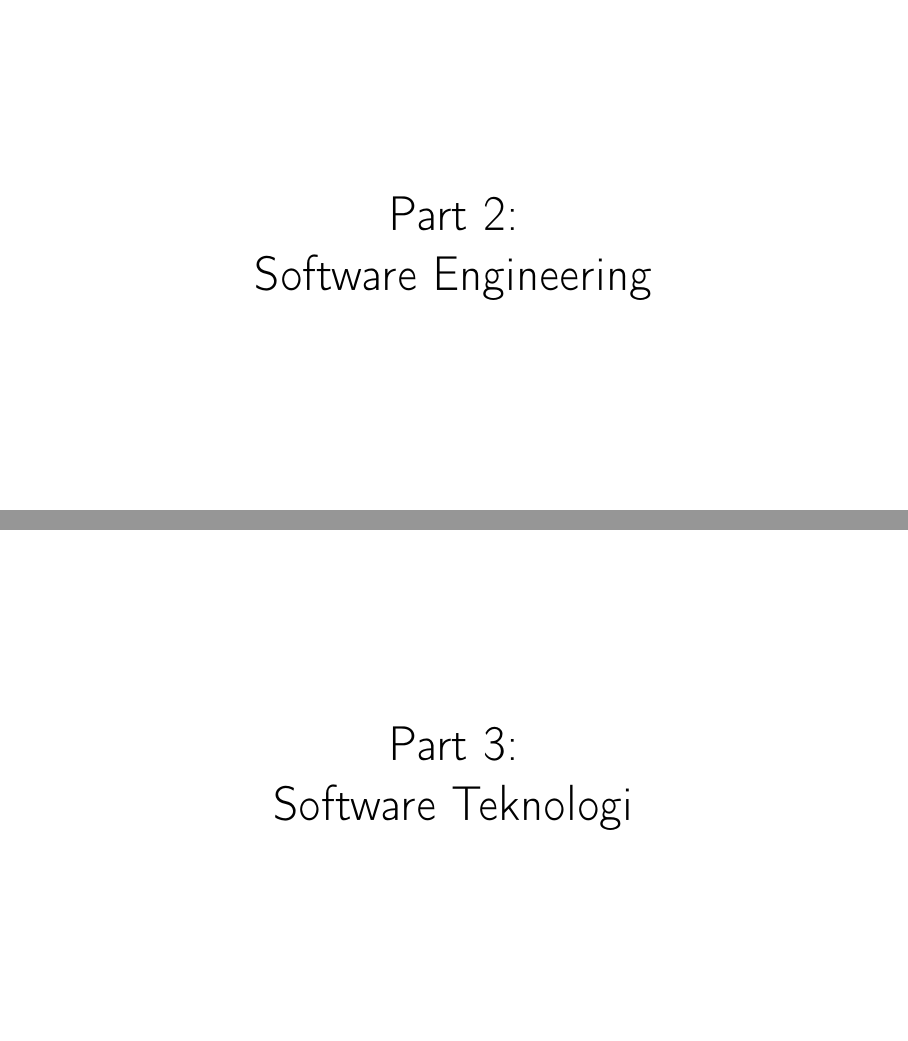
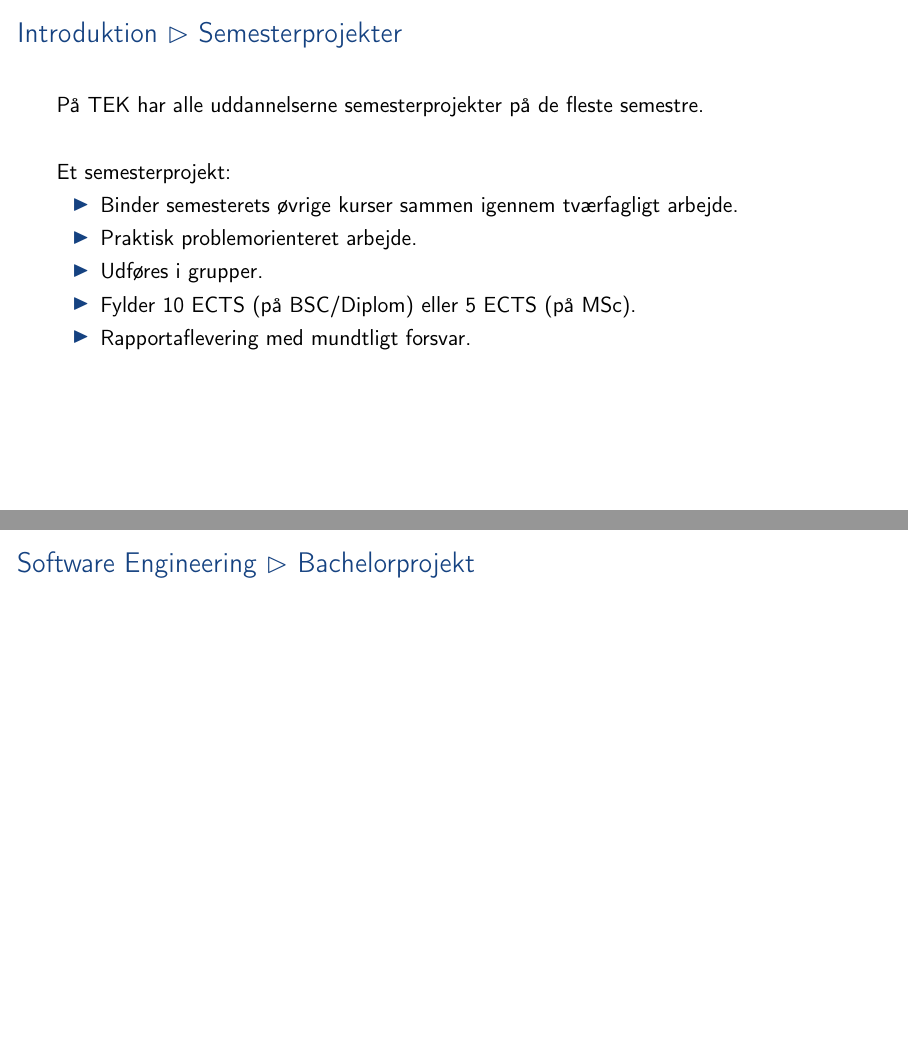
Before and after one commit to aslakjohansen/sdu-sest-student-visit, LaTeX slides (doc/uddannelser_presentation.tex, which reads doc/uddannelser_contents.tex): pages 25 and 39 of 49 before the commit and pages 26 and 42 of 61 after it, joined at a grey line. Compiled offline with pdfLaTeX.

Commit message:
Added some structure and aslide on semester projects

```diff
--- a/doc/uddannelser_contents.tex
+++ b/doc/uddannelser_contents.tex
@@ -208,6 +208,24 @@
   }
 \end{frame}
 
+\subsection{Semesterprojekter}
+\begin{frame}[fragile]
+  \frametitle{Introduktion $\vartriangleright$ Semesterprojekter}
+  \vspace{5mm}
+  På TEK har alle uddannelserne semesterprojekter på de fleste semestre.
+
+  \pause
+  \vspace{7mm}
+  Et semesterprojekt:
+  \begin{itemize}
+    \item Binder semesterets øvrige kurser sammen igennem tværfagligt arbejde.
+    \item Praktisk problemorienteret arbejde.
+    \item Udføres i grupper.
+    \item Fylder 10 ECTS (på BSC/Diplom) eller 5 ECTS (på MSc).
+    \item Rapportaflevering med mundtligt forsvar.
+  \end{itemize}
+\end{frame}
+
 %%%%%%%%%%%%%%%%%%%%%%%%%%%%%%%%%%%%%%%%%%%%%%%%%%%%%%%%%%%%%%%
 %%%%%%%%%%%%%%%%%%%%%%%%%%%%%%%%%%%%%%%%%% Software Engineering
 \section{Software Engineering}
@@ -392,3 +410,16 @@
   }
 \end{frame}
 
+\subsection{Bachelorprojekt}
+\begin{frame}[fragile]
+  \frametitle{Software Engineering $\vartriangleright$ Bachelorprojekt}
+  \vspace{3mm}
+
+  \pause
+  \vspace{5mm}
+
+\end{frame}
+
+\subsection{Udlandsophold}
+\begin{frame}[fragile]
+  \frametitle{Software Engineering $\vartriangleright$ Udlandsophold}
@@ -394,0 +445 @@
+  \frametitle{Software Engineering $\vartriangleright$ Kandidatprojekt}
```
Also changed, not shown: doc/uddannelser_contents.tex (36 more changed lines).
